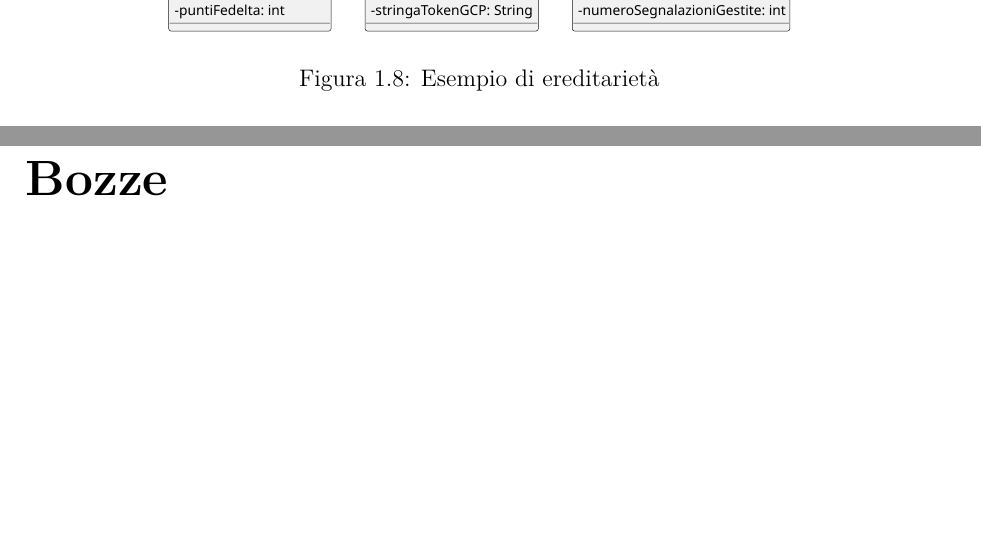
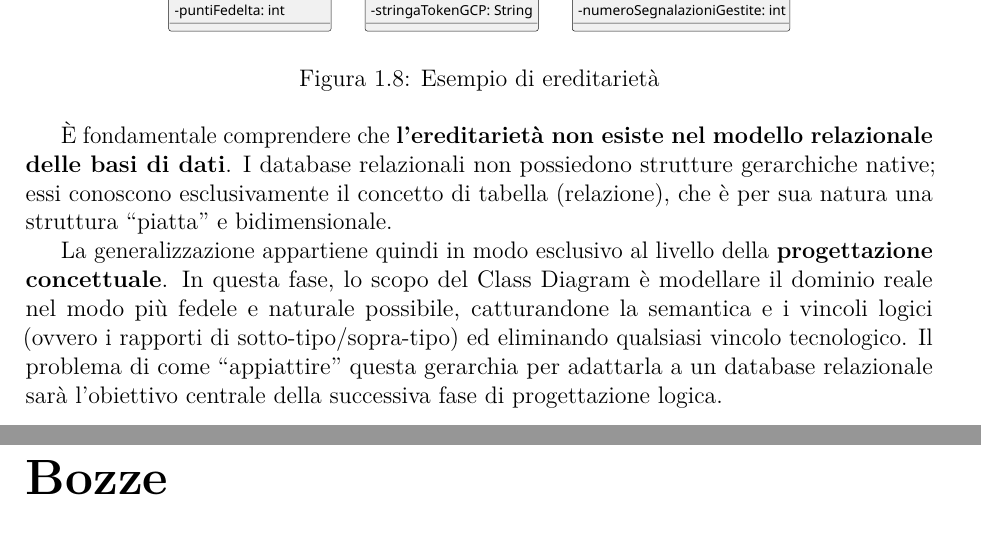
Before and after one commit to EmaRomano/AppuntiBasiDiDati1, a LaTeX thesis (main.tex, which reads capitoli/capitolo01.tex): two parts of pages 10 and 11 of 12, joined at a grey line, cut so that both start at the same text, the shorter picture padded with empty space. Compiled offline with pdfLaTeX.

Commit message:
piccola aggiunta

```diff
--- a/capitoli/capitolo01.tex
+++ b/capitoli/capitolo01.tex
@@ -278,3 +278,7 @@ Le subclassi ereditano automaticamente tutti gli attributi, i ruoli e le associa
     \includegraphics[width=0.7\textwidth]{immagini/cap01_im08.pdf}
     \caption{Esempio di ereditarietà}
 \end{figure}
+
+È fondamentale comprendere che \textbf{l'ereditarietà non esiste nel modello relazionale delle basi di dati}. I database relazionali non possiedono strutture gerarchiche native; essi conoscono esclusivamente il concetto di tabella (relazione), che è per sua natura una struttura ``piatta'' e bidimensionale.
+
+La generalizzazione appartiene quindi in modo esclusivo al livello della \textbf{progettazione concettuale}. In questa fase, lo scopo del Class Diagram è modellare il dominio reale nel modo più fedele e naturale possibile, catturandone la semantica e i vincoli logici (ovvero i rapporti di sotto-tipo/sopra-tipo) ed eliminando qualsiasi vincolo tecnologico. Il problema di come ``appiattire'' questa gerarchia per adattarla a un database relazionale sarà l'obiettivo centrale della successiva fase di progettazione logica.
```
Also changed, not shown: main.pdf, 1 other file.
